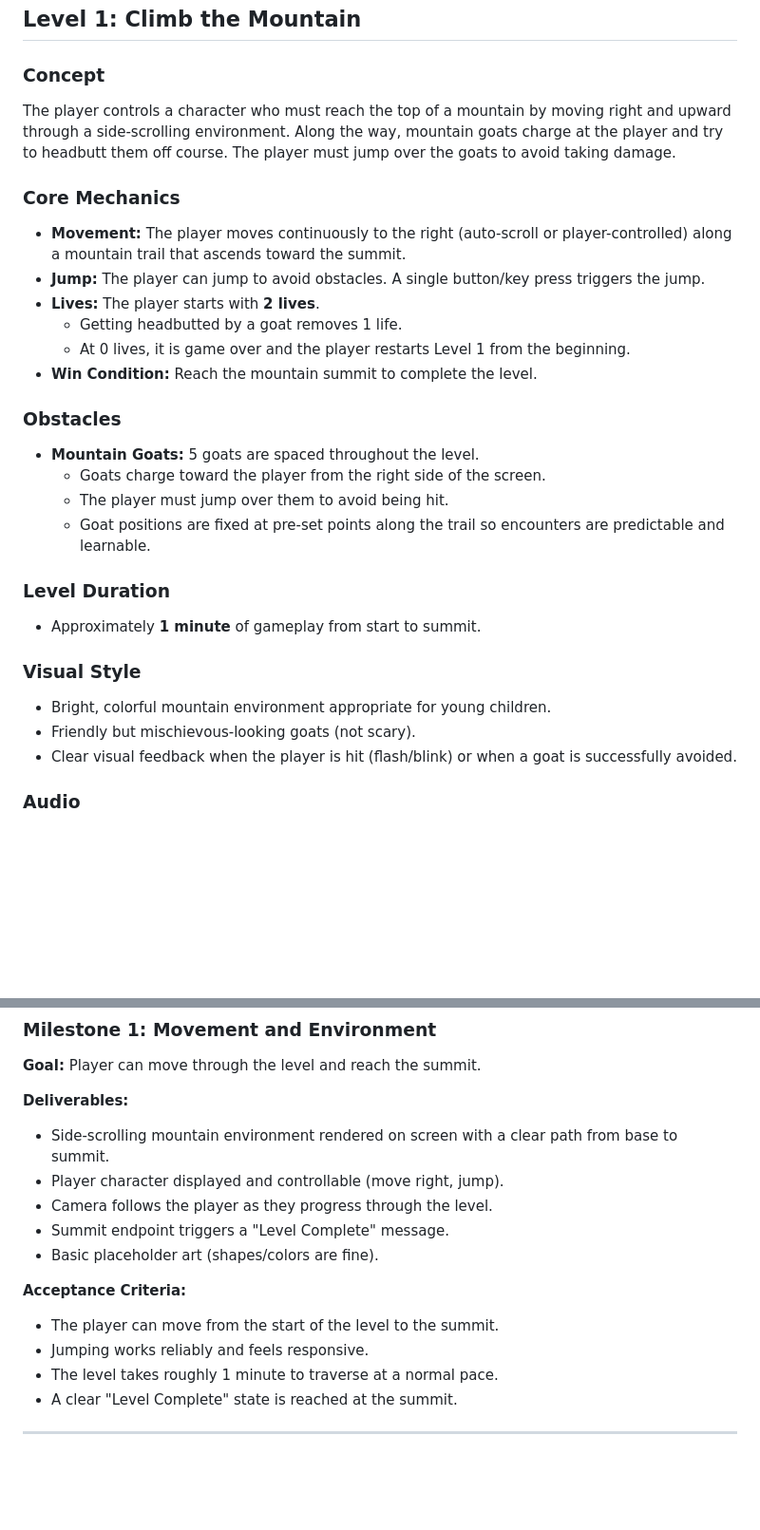
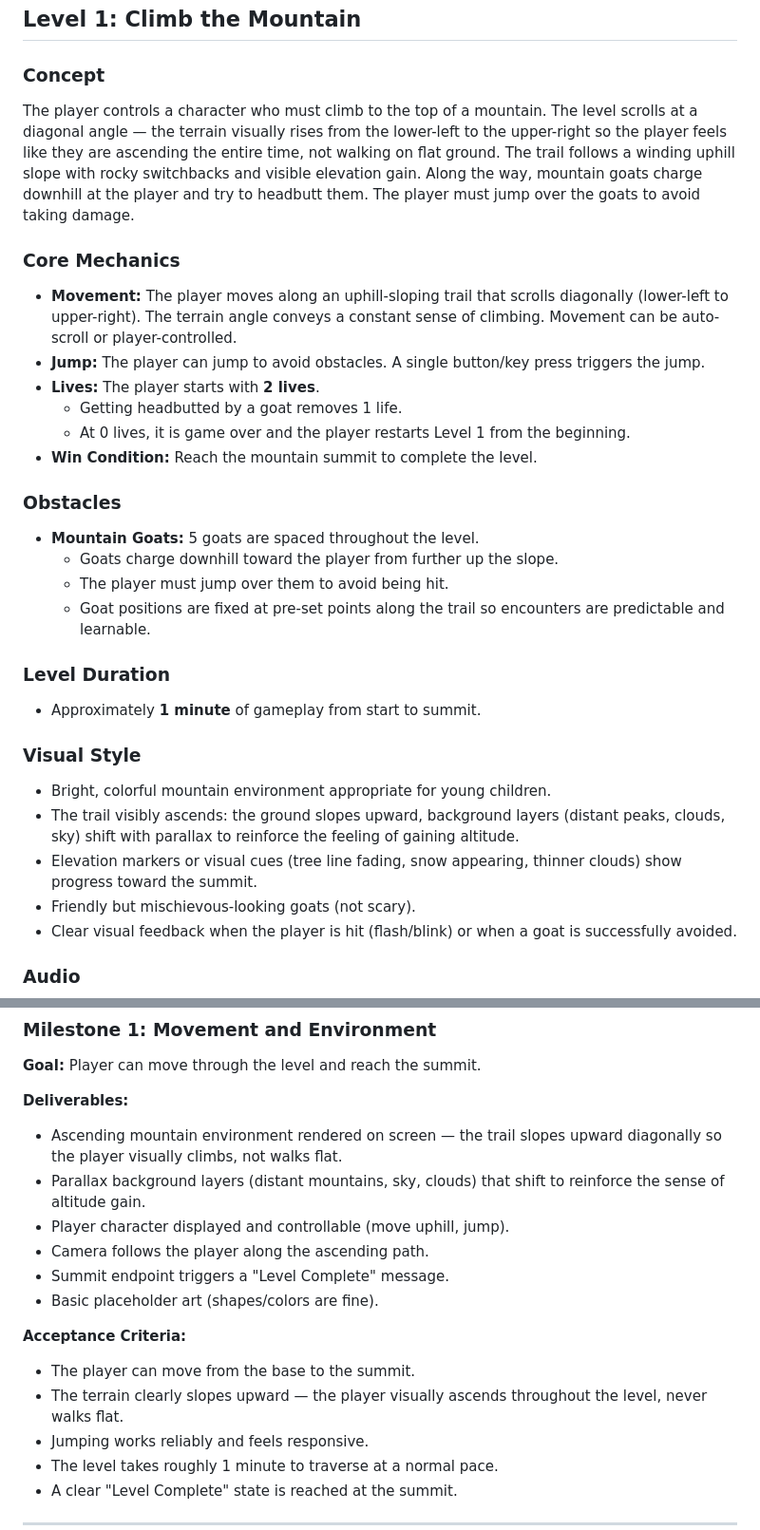
Before and after one commit to christmastodd-dot/Christmas-repo, a Markdown page: game_spec.md, 2 parts joined by grey strips. Shown at 95% size. GitHub-like rendering; blank space fills up the shorter version.

Commit message:
Update spec to emphasize ascending terrain throughout the level
The side-scrolling now moves diagonally uphill with parallax
backgrounds, elevation cues, and downhill-charging goats to
make the climb feel like a real ascent rather than flat movement.

https://claude.ai/code/session_01883CXGars7XDiCd3D7heQZ

```diff
--- a/game_spec.md
+++ b/game_spec.md
@@ -13,11 +13,11 @@
 
 ### Concept
 
-The player controls a character who must reach the top of a mountain by moving right and upward through a side-scrolling environment. Along the way, mountain goats charge at the player and try to headbutt them off course. The player must jump over the goats to avoid taking damage.
+The player controls a character who must climb to the top of a mountain. The level scrolls at a diagonal angle — the terrain visually rises from the lower-left to the upper-right so the player feels like they are ascending the entire time, not walking on flat ground. The trail follows a winding uphill slope with rocky switchbacks and visible elevation gain. Along the way, mountain goats charge downhill at the player and try to headbutt them. The player must jump over the goats to avoid taking damage.
 
 ### Core Mechanics
 
-- **Movement:** The player moves continuously to the right (auto-scroll or player-controlled) along a mountain trail that ascends toward the summit.
+- **Movement:** The player moves along an uphill-sloping trail that scrolls diagonally (lower-left to upper-right). The terrain angle conveys a constant sense of climbing. Movement can be auto-scroll or player-controlled.
 - **Jump:** The player can jump to avoid obstacles. A single button/key press triggers the jump.
 - **Lives:** The player starts with **2 lives**.
   - Getting headbutted by a goat removes 1 life.
@@ -27,7 +27,7 @@ The player controls a character who must reach the top of a mountain by moving r
 ### Obstacles
 
 - **Mountain Goats:** 5 goats are spaced throughout the level.
-  - Goats charge toward the player from the right side of the screen.
+  - Goats charge downhill toward the player from further up the slope.
   - The player must jump over them to avoid being hit.
   - Goat positions are fixed at pre-set points along the trail so encounters are predictable and learnable.
 
@@ -38,6 +38,8 @@ The player controls a character who must reach the top of a mountain by moving r
 ### Visual Style
 
 - Bright, colorful mountain environment appropriate for young children.
+- The trail visibly ascends: the ground slopes upward, background layers (distant peaks, clouds, sky) shift with parallax to reinforce the feeling of gaining altitude.
+- Elevation markers or visual cues (tree line fading, snow appearing, thinner clouds) show progress toward the summit.
 - Friendly but mischievous-looking goats (not scary).
 - Clear visual feedback when the player is hit (flash/blink) or when a goat is successfully avoided.
 
@@ -55,14 +57,16 @@ The player controls a character who must reach the top of a mountain by moving r
 **Goal:** Player can move through the level and reach the summit.
 
 **Deliverables:**
-- Side-scrolling mountain environment rendered on screen with a clear path from base to summit.
-- Player character displayed and controllable (move right, jump).
-- Camera follows the player as they progress through the level.
+- Ascending mountain environment rendered on screen — the trail slopes upward diagonally so the player visually climbs, not walks flat.
+- Parallax background layers (distant mountains, sky, clouds) that shift to reinforce the sense of altitude gain.
+- Player character displayed and controllable (move uphill, jump).
+- Camera follows the player along the ascending path.
 - Summit endpoint triggers a "Level Complete" message.
 - Basic placeholder art (shapes/colors are fine).
 
 **Acceptance Criteria:**
-- The player can move from the start of the level to the summit.
+- The player can move from the base to the summit.
+- The terrain clearly slopes upward — the player visually ascends throughout the level, never walks flat.
 - Jumping works reliably and feels responsive.
 - The level takes roughly 1 minute to traverse at a normal pace.
 - A clear "Level Complete" state is reached at the summit.
```
